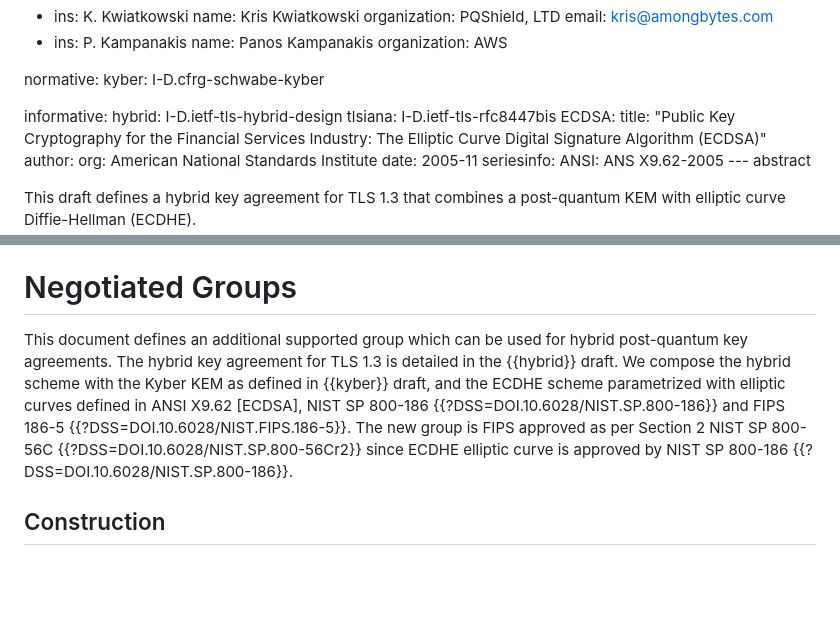
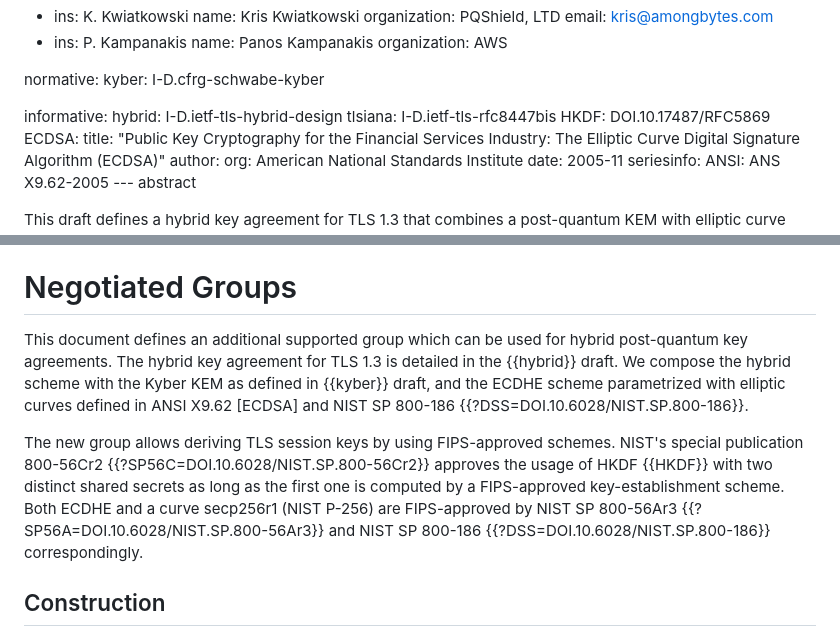
Before and after one commit to post-quantum-cryptography/draft-kwiatkowski-tls-ecdhe-mlkem, a Markdown page: draft-kwiatkowski-tls-ecdhe-kyber.md, 2 parts joined by grey strips. Drawn GitHub-style; blank space fills up the shorter version.

Commit message:
Fix formatting

```diff
--- a/draft-kwiatkowski-tls-ecdhe-kyber.md
+++ b/draft-kwiatkowski-tls-ecdhe-kyber.md
@@ -37,6 +37,7 @@ normative:
 informative:
   hybrid: I-D.ietf-tls-hybrid-design
   tlsiana: I-D.ietf-tls-rfc8447bis
+  HKDF: DOI.10.17487/RFC5869
   ECDSA:
        title: "Public Key Cryptography for the Financial Services Industry: The Elliptic Curve Digital Signature Algorithm (ECDSA)"
        author:
@@ -65,7 +66,19 @@ Experimentation and early deployments are crucial part of the migration to post-
 
 # Negotiated Groups
 
-This document defines an additional supported group which can be used for hybrid post-quantum key agreements. The hybrid key agreement for TLS 1.3 is detailed in the {{hybrid}} draft. We compose the hybrid scheme with the Kyber KEM as defined in {{kyber}} draft, and the ECDHE scheme parametrized with elliptic curves defined in ANSI X9.62 [ECDSA], NIST SP 800-186 {{?DSS=DOI.10.6028/NIST.SP.800-186}} and FIPS 186-5 {{?DSS=DOI.10.6028/NIST.FIPS.186-5}}. The new group is FIPS approved as per Section 2 NIST SP 800-56C {{?DSS=DOI.10.6028/NIST.SP.800-56Cr2}} since ECDHE elliptic curve is approved by NIST SP 800-186 {{?DSS=DOI.10.6028/NIST.SP.800-186}}.
+This document defines an additional supported group which can be used for
+hybrid post-quantum key agreements. The hybrid key agreement for TLS 1.3 is
+detailed in the {{hybrid}} draft. We compose the hybrid scheme with the Kyber
+KEM as defined in {{kyber}} draft, and the ECDHE scheme parametrized with
+elliptic curves defined in ANSI X9.62 [ECDSA] and NIST SP 800-186
+{{?DSS=DOI.10.6028/NIST.SP.800-186}}.
+
+The new group allows deriving TLS session keys by using FIPS-approved schemes.
+NIST's special publication 800-56Cr2 {{?SP56C=DOI.10.6028/NIST.SP.800-56Cr2}}
+approves the usage of HKDF {{HKDF}} with two distinct shared secrets as long as the first
+one is computed by a FIPS-approved key-establishment scheme. Both ECDHE and a curve
+secp256r1 (NIST P-256) are FIPS-approved by NIST SP 800-56Ar3 {{?SP56A=DOI.10.6028/NIST.SP.800-56Ar3}}
+and NIST SP 800-186 {{?DSS=DOI.10.6028/NIST.SP.800-186}} correspondingly.
 
 ## Construction
 
```
Also changed, not shown: other parts of draft-kwiatkowski-tls-ecdhe-kyber.md (+5 -0 lines).
